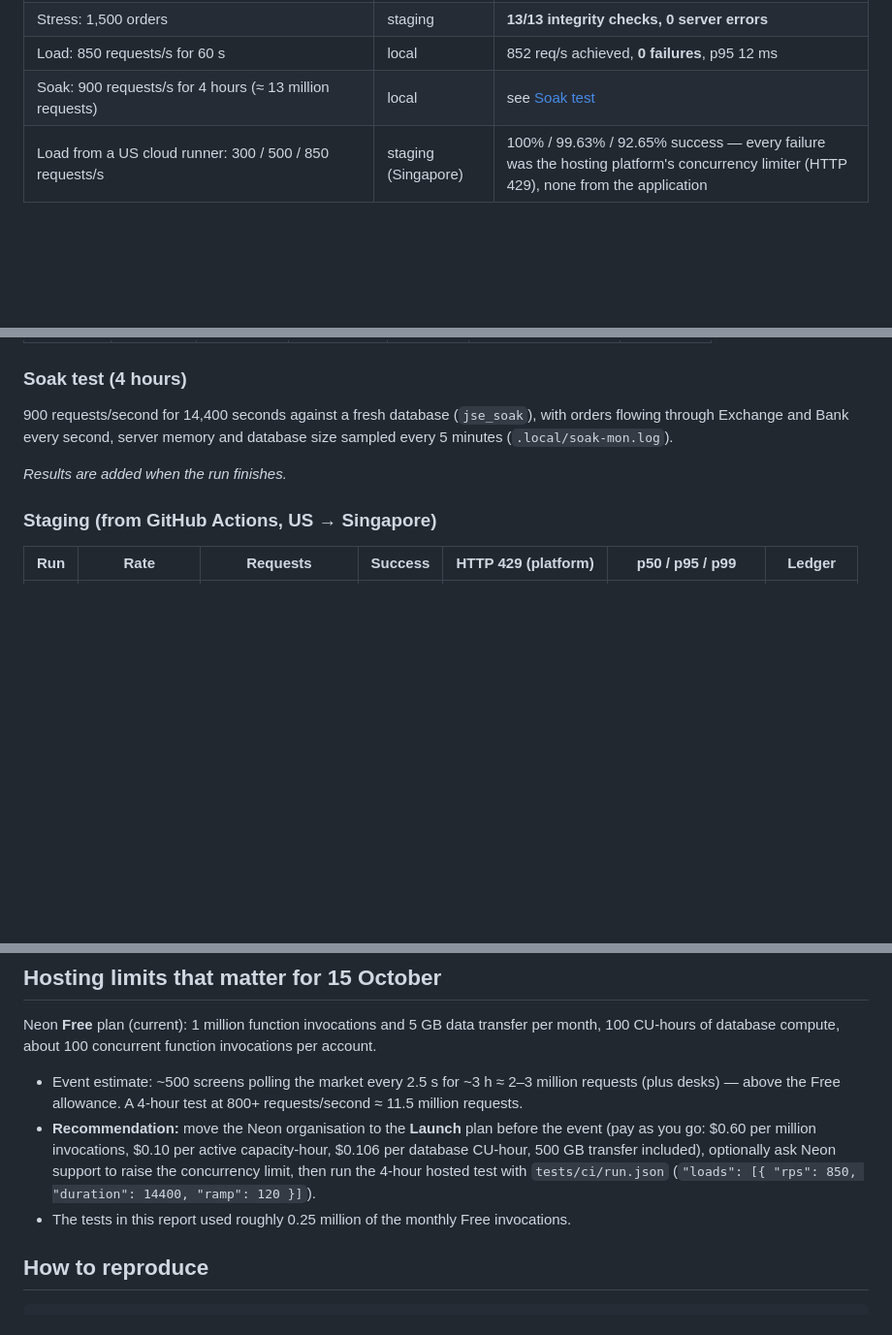
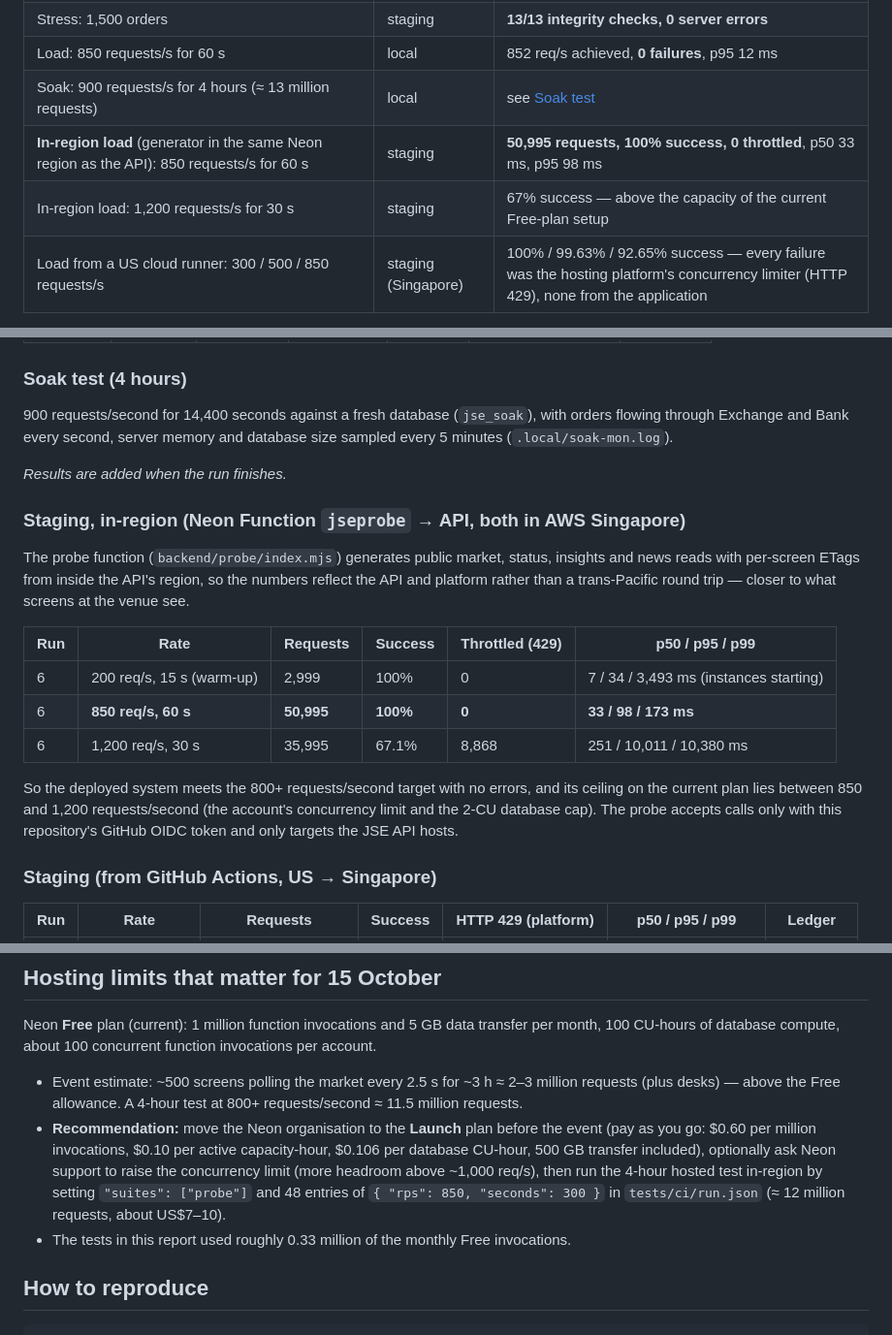
Before and after one commit to patelajay0281/jain-stock-exchange, a Markdown page: docs/TEST-REPORT.md, 3 parts joined by grey strips. Shown at 97% size. Drawn GitHub-style; blank space fills up the shorter version.

```diff
--- a/docs/TEST-REPORT.md
+++ b/docs/TEST-REPORT.md
@@ -14,6 +14,8 @@ Date: 10–11 October 2026. Code: branch `v272`. API bundle SHA-256 `8fab060c…
 | Stress: 1,500 orders | staging | **13/13 integrity checks, 0 server errors** |
 | Load: 850 requests/s for 60 s | local | 852 req/s achieved, **0 failures**, p95 12 ms |
 | Soak: 900 requests/s for 4 hours (≈ 13 million requests) | local | see [Soak test](#soak-test-4-hours) |
+| **In-region load** (generator in the same Neon region as the API): 850 requests/s for 60 s | staging | **50,995 requests, 100% success, 0 throttled**, p50 33 ms, p95 98 ms |
+| In-region load: 1,200 requests/s for 30 s | staging | 67% success — above the capacity of the current Free-plan setup |
 | Load from a US cloud runner: 300 / 500 / 850 requests/s | staging (Singapore) | 100% / 99.63% / 92.65% success — every failure was the hosting platform's concurrency limiter (HTTP 429), none from the application |
 
 Environments: **local** = 2 vCPU / 7 GB sandbox, Node.js 22, PostgreSQL 16, API and database on the same machine as the load generator.
@@ -81,6 +83,21 @@ Integrity checks (all passed in both runs): cash ledger reconciles with every te
 
 _Results are added when the run finishes._
 
+### Staging, in-region (Neon Function `jseprobe` → API, both in AWS Singapore)
+
+The probe function (`backend/probe/index.mjs`) generates public market, status, insights and news reads with per-screen ETags from inside the
+API's region, so the numbers reflect the API and platform rather than a trans-Pacific round trip — closer to what screens at the venue see.
+
+| Run | Rate | Requests | Success | Throttled (429) | p50 / p95 / p99 |
+|---|---|---|---|---|---|
+| 6 | 200 req/s, 15 s (warm-up) | 2,999 | 100% | 0 | 7 / 34 / 3,493 ms (instances starting) |
+| 6 | **850 req/s, 60 s** | **50,995** | **100%** | **0** | **33 / 98 / 173 ms** |
+| 6 | 1,200 req/s, 30 s | 35,995 | 67.1% | 8,868 | 251 / 10,011 / 10,380 ms |
+
+So the deployed system meets the 800+ requests/second target with no errors, and its ceiling on the current plan lies between 850 and
+1,200 requests/second (the account's concurrency limit and the 2-CU database cap). The probe accepts calls only with this repository's
+GitHub OIDC token and only targets the JSE API hosts.
+
 ### Staging (from GitHub Actions, US → Singapore)
 
 | Run | Rate | Requests | Success | HTTP 429 (platform) | p50 / p95 / p99 | Ledger |
@@ -112,8 +129,8 @@ Run 2 (850 req/s with the test client retrying every 429 up to four times) showe
 Neon **Free** plan (current): 1 million function invocations and 5 GB data transfer per month, 100 CU-hours of database compute, about 100 concurrent function invocations per account.
 
 - Event estimate: ~500 screens polling the market every 2.5 s for ~3 h ≈ 2–3 million requests (plus desks) — above the Free allowance. A 4-hour test at 800+ requests/second ≈ 11.5 million requests.
-- **Recommendation:** move the Neon organisation to the **Launch** plan before the event (pay as you go: $0.60 per million invocations, $0.10 per active capacity-hour, $0.106 per database CU-hour, 500 GB transfer included), optionally ask Neon support to raise the concurrency limit, then run the 4-hour hosted test with `tests/ci/run.json` (`"loads": [{ "rps": 850, "duration": 14400, "ramp": 120 }]`).
-- The tests in this report used roughly 0.25 million of the monthly Free invocations.
+- **Recommendation:** move the Neon organisation to the **Launch** plan before the event (pay as you go: $0.60 per million invocations, $0.10 per active capacity-hour, $0.106 per database CU-hour, 500 GB transfer included), optionally ask Neon support to raise the concurrency limit (more headroom above ~1,000 req/s), then run the 4-hour hosted test in-region by setting `"suites": ["probe"]` and 48 entries of `{ "rps": 850, "seconds": 300 }` in `tests/ci/run.json` (≈ 12 million requests, about US$7–10).
+- The tests in this report used roughly 0.33 million of the monthly Free invocations.
 
 ## How to reproduce
 
```
Also changed, not shown: README.md (+2 -1 lines).
